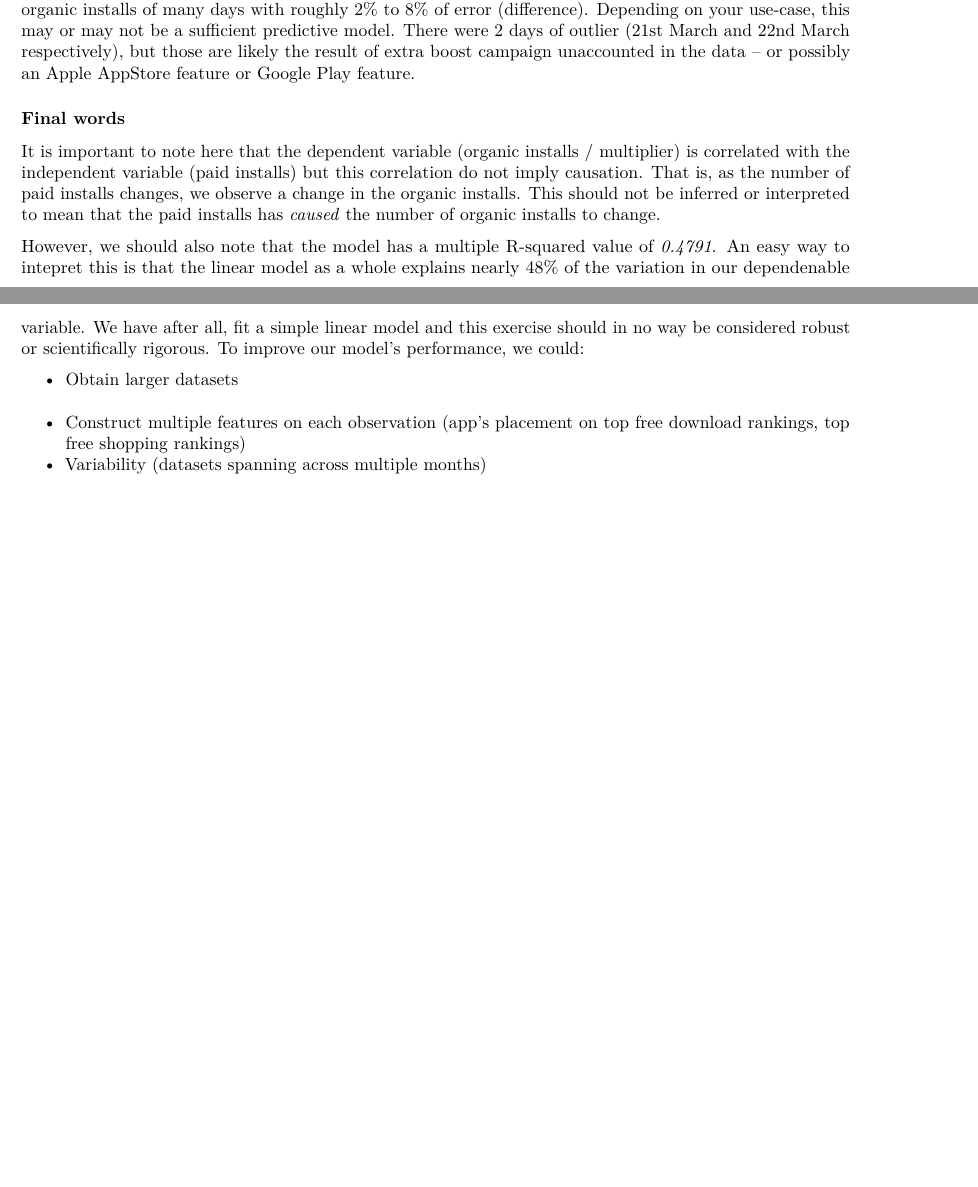
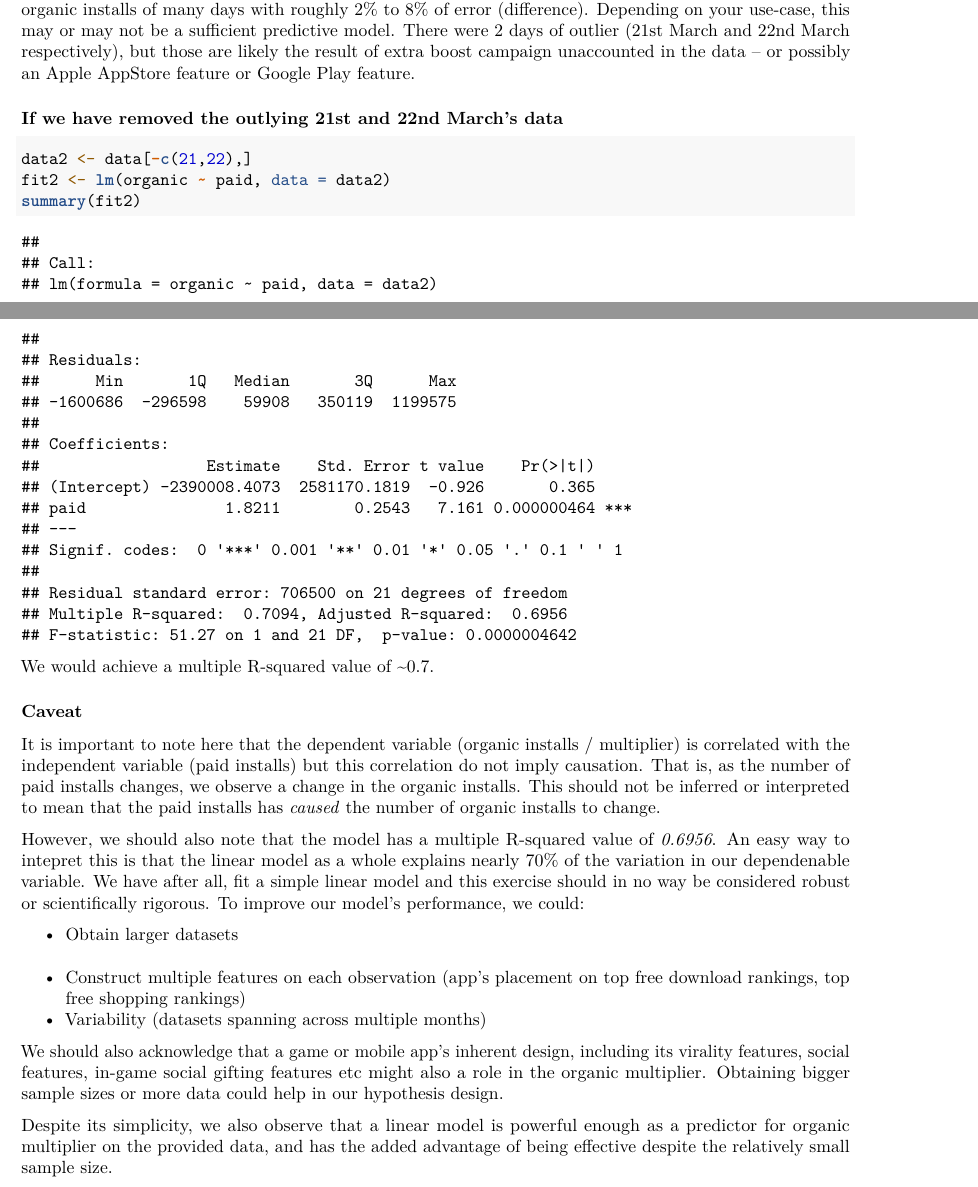
Before and after one commit to onlyphantom/organic_lm, an R Markdown document (lm_predictor.Rmd): two parts of pages 3 and 4 of 4, joined at a grey line, cut so that both start at the same text, the shorter picture padded with empty space. Rendered offline with R 4.5, knitr and Pandoc, then LaTeX, with nearby package versions.

Commit message:
Additional explanation

````diff
--- a/lm_predictor.Rmd
+++ b/lm_predictor.Rmd
@@ -52,12 +52,24 @@ comparison[1:25,]
 ```
 Our formula here: **Organic installs = 1072240 + 1.462 * paid installs** can quite reliably predict the organic installs of many days with roughly 2% to 8% of error (difference). Depending on your use-case, this may or may not be a sufficient predictive model. There were 2 days of outlier (21st March and 22nd March respectively), but those are likely the result of extra boost campaign unaccounted in the data -- or possibly an Apple AppStore feature or Google Play feature.
 
+### If we have removed the outlying 21st and 22nd March's data
+```{r}
+data2 <- data[-c(21,22),]
+fit2 <- lm(organic ~ paid, data = data2)
+summary(fit2)
+```
+We would achieve a multiple R-squared value of ~0.7.
 
-### Final words
+
+### Caveat
 It is important to note here that the dependent variable (organic installs / multiplier) is correlated with the independent variable (paid installs) but this correlation do not imply causation. That is, as the number of paid installs changes, we observe a change in the organic installs. This should not be inferred or interpreted to mean that the paid installs has _caused_ the number of organic installs to change.
 
-However, we should also note that the model has a multiple R-squared value of *0.4791*. An easy way to intepret this is that the linear model as a whole explains nearly 48% of the variation in our dependenable variable. We have after all, fit a simple linear model and this exercise should in no way be considered robust or scientifically rigorous. To improve our model's performance, we could:
+However, we should also note that the model has a multiple R-squared value of *0.6956*. An easy way to intepret this is that the linear model as a whole explains nearly 70% of the variation in our dependenable variable. We have after all, fit a simple linear model and this exercise should in no way be considered robust or scientifically rigorous. To improve our model's performance, we could:
 
 - Obtain larger datasets
 - Construct multiple features on each observation (app's placement on top free download rankings, top free shopping rankings)
 - Variability (datasets spanning across multiple months)
+
+We should also acknowledge that a game or mobile app's inherent design, including its virality features, social features, in-game social gifting features etc might also a role in the organic multiplier. Obtaining bigger sample sizes or more data could help in our hypothesis design.
+
+Despite its simplicity, we also observe that a linear model is powerful enough as a predictor for organic multiplier on the provided data, and has the added advantage of being effective despite the relatively small sample size.
````
